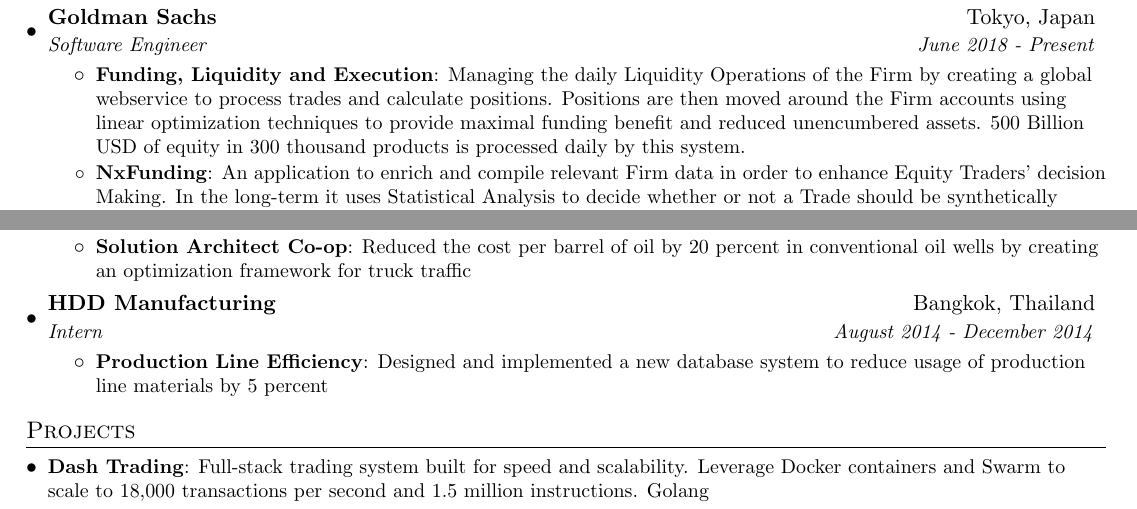
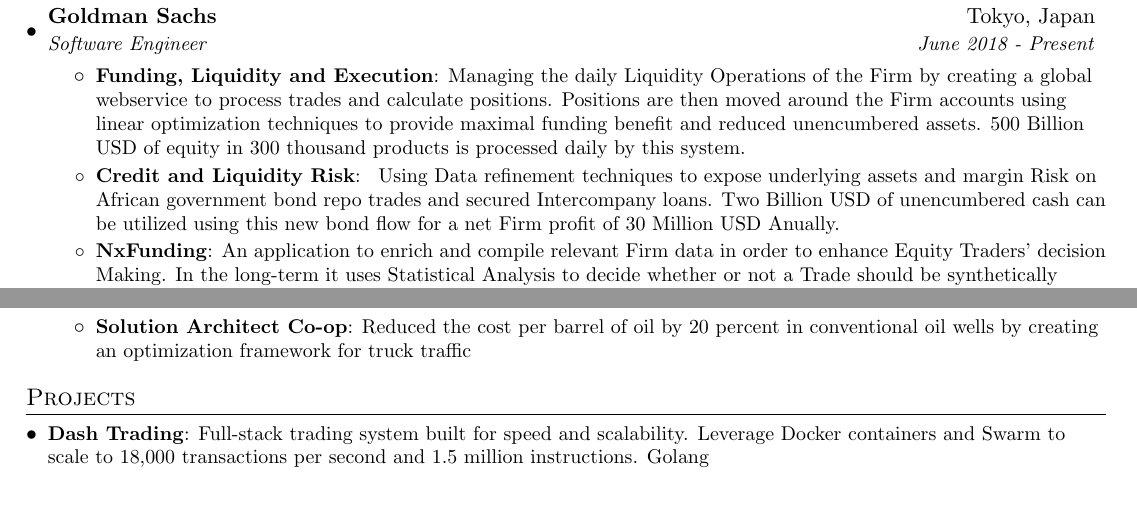
Before and after one commit to cdalong/resume, a LaTeX CV (latex/resume.tex): two parts of the page, joined at a grey line, cut so that both start at the same text. Compiled offline with pdfLaTeX.

Commit message:
Updated Goldman Exp

```diff
--- a/latex/resume.tex
+++ b/latex/resume.tex
@@ -99,6 +98,10 @@
       \resumeItemListStart
         \resumeItem{Funding, Liquidity and Execution}
           {Managing the daily Liquidity Operations of the Firm by creating a global webservice to process trades and calculate positions. Positions are then moved around the Firm accounts using linear optimization techniques to provide maximal funding benefit and reduced unencumbered assets. 500 Billion USD of equity in 300 thousand products is processed daily by this system.}
+        \resumeItem{Credit and Liquidity Risk}
+        {
+        Using Data refinement techniques to expose underlying assets and margin Risk on African government bond repo trades and secured Intercompany loans. Two Billion USD of unencumbered cash can be utilized using this new bond flow for a net Firm profit of 30 Million USD Anually.
+        }
         \resumeItem{NxFunding}
           {An application to enrich and compile relevant Firm data in order to enhance Equity Traders' decision Making. In the long-term it uses Statistical Analysis to decide whether or not a Trade should be synthetically funded or not, thus allowing the Firm to scale funding more easily and cheaply.}
       \resumeItemListEnd
@@ -132,13 +135,6 @@
           {Reduced the cost per barrel of oil by 20 percent in conventional oil wells by creating an optimization framework for truck traffic}
       \resumeItemListEnd
 
-      \resumeSubheading
-      {HDD Manufacturing}{Bangkok, Thailand}
-      {Intern}{August 2014 - December 2014}
-      \resumeItemListStart
-        \resumeItem{Production Line Efficiency}
-          {Designed and implemented a new database system to reduce usage of production line materials by 5 percent}
-      \resumeItemListEnd
 
   \resumeSubHeadingListEnd
 
```
Also changed, not shown: latex/resume.tex (1 more changed lines).
